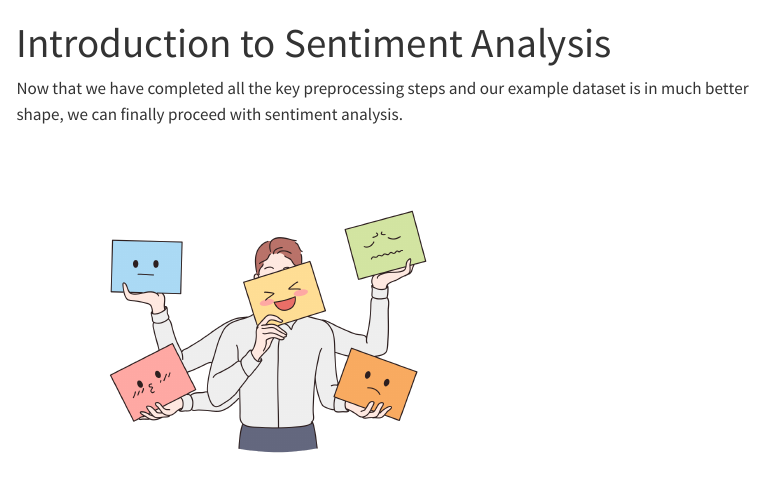
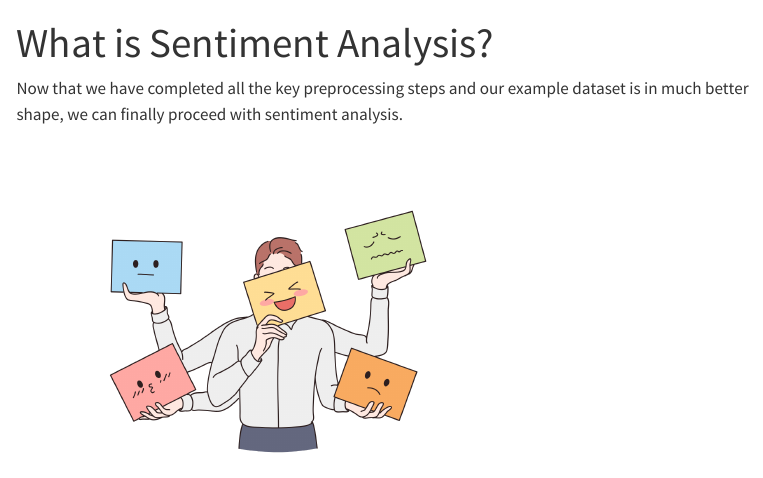
Before and after one commit to UCSB-Library-Research-Data-Services/text-analysis-series, a Quarto document (chapters/3.SentimentAnalysis/introduction.qmd): the page in a window 1100 px wide, from its top. Rendered offline with R 4.5, knitr and Pandoc in place of Quarto, with nearby package versions; menus at the side of the page are left out; long lines of code are wrapped.

Commit message:
mf ep title

```diff
--- a/_quarto.yml
+++ b/_quarto.yml
@@ -60,7 +60,7 @@ website:
       - section: "Sentiment Analysis"
         contents:
           - href: chapters/3.SentimentAnalysis/introduction.qmd
-            text: Introduction to Sentiment Analysis
+            text: What is Sentiment Analysis?
           - href: chapters/3.SentimentAnalysis/polarity.qmd
             text: Polarity Classification
           - href: chapters/3.SentimentAnalysis/emotion.qmd
--- a/chapters/3.SentimentAnalysis/introduction.qmd
+++ b/chapters/3.SentimentAnalysis/introduction.qmd
@@ -1,5 +1,5 @@
 ---
-title: "Introduction to Sentiment Analysis"
+title: "What is Sentiment Analysis?"
 ---
 
 Now that we have completed all the key preprocessing steps and our example dataset is in much better shape, we can finally proceed with sentiment analysis.
```
